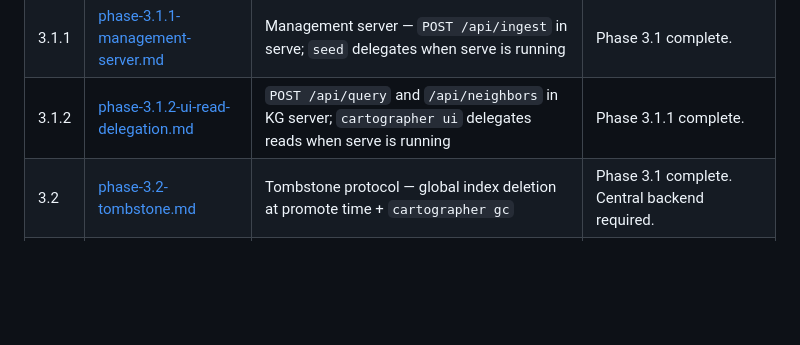
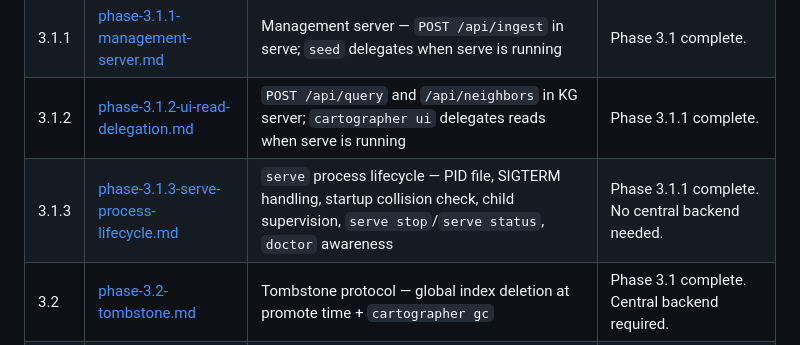
Before and after one commit to acn-hendrickacosta/cartographer, a Markdown page: docs/ROADMAP.md, the part around the change. Drawn GitHub-style; blank space fills up the shorter version.

```diff
--- a/docs/ROADMAP.md
+++ b/docs/ROADMAP.md
@@ -108,6 +108,7 @@ All of the following must be demonstrated against a real project, not a syntheti
 | 3.1 | [phase-3.1-watcher-local-cleanup.md](phases/phase-3.1-watcher-local-cleanup.md) | Watcher `on_deleted` / `on_moved` — local index real-time cleanup | Phase 2 code complete. No central backend needed. |
 | 3.1.1 | [phase-3.1.1-management-server.md](phases/phase-3.1.1-management-server.md) | Management server — `POST /api/ingest` in serve; `seed` delegates when serve is running | Phase 3.1 complete. |
 | 3.1.2 | [phase-3.1.2-ui-read-delegation.md](phases/phase-3.1.2-ui-read-delegation.md) | `POST /api/query` and `/api/neighbors` in KG server; `cartographer ui` delegates reads when serve is running | Phase 3.1.1 complete. |
+| 3.1.3 | [phase-3.1.3-serve-process-lifecycle.md](phases/phase-3.1.3-serve-process-lifecycle.md) | `serve` process lifecycle — PID file, SIGTERM handling, startup collision check, child supervision, `serve stop`/`serve status`, `doctor` awareness | Phase 3.1.1 complete. No central backend needed. |
 | 3.2 | [phase-3.2-tombstone.md](phases/phase-3.2-tombstone.md) | Tombstone protocol — global index deletion at promote time + `cartographer gc` | Phase 3.1 complete. Central backend required. |
 | 3.3 | [phase-3.3-rename-tracking.md](phases/phase-3.3-rename-tracking.md) | Rename tracking — `supersedes` edges, git rename detection, recall redirect | Phase 3.2 complete. |
 | 3.4 | [phase-3.4-conflict-resolution.md](phases/phase-3.4-conflict-resolution.md) | Conflict resolution — `⚠ CONFLICT` notice in recall context | Phase 3.3 complete (soft dependency). |
```
Also changed, not shown: docs/phases/phase-3.1.3-serve-process-lifecycle.md (added, +175 -0 lines), docs/phases/phase-3.2-tombstone.md (+1 -1 lines).
